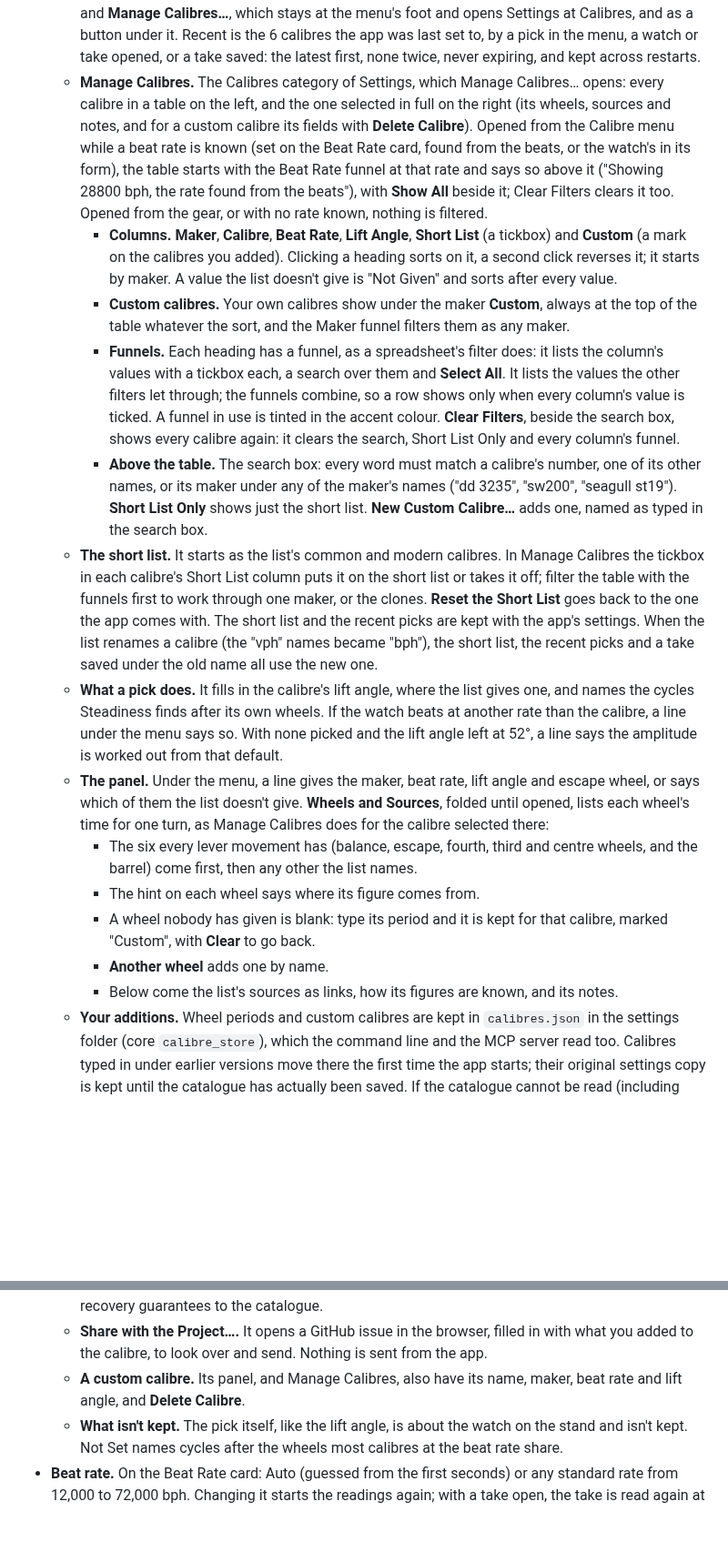
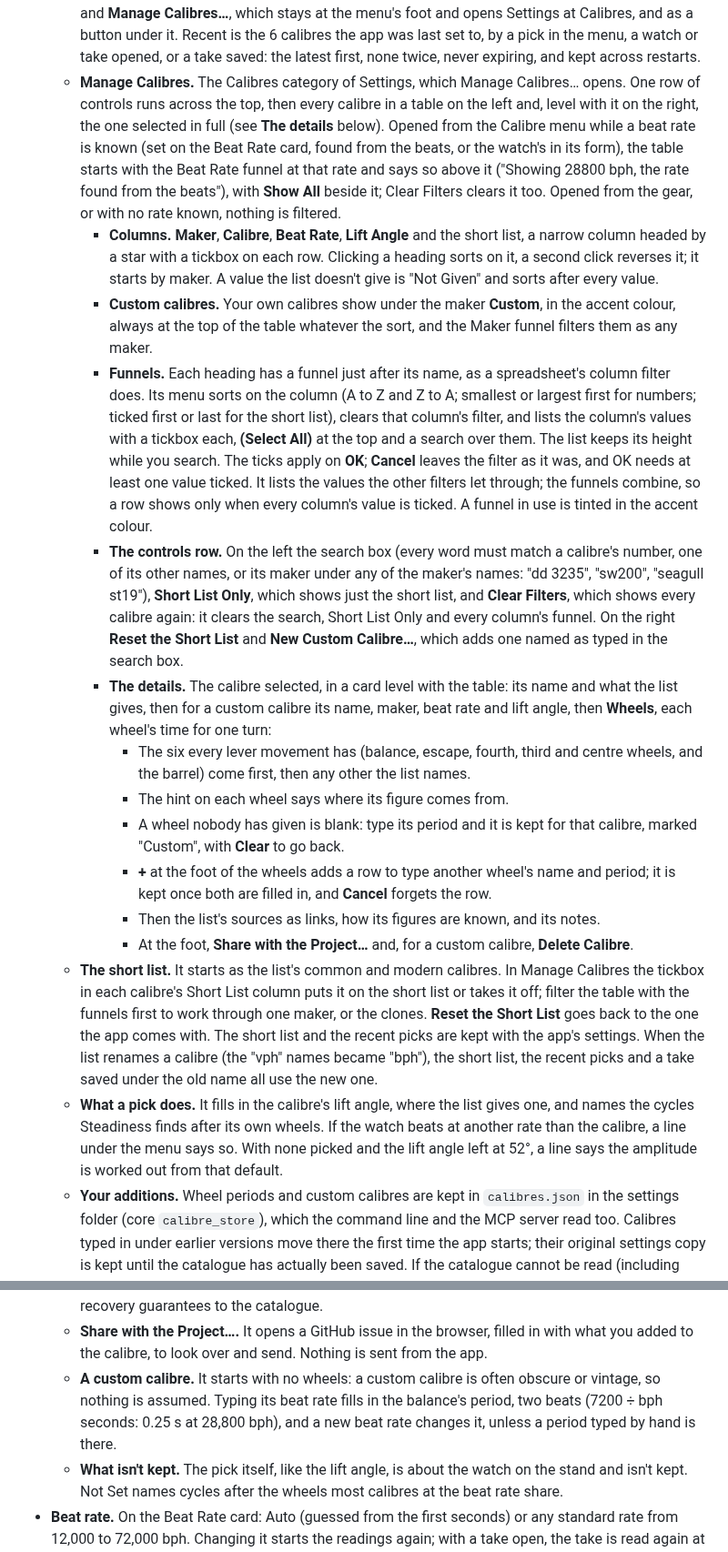
Before and after one commit to peterhudson/timegrapher, a Markdown page: docs/app.md, 2 parts joined by grey strips. Shown at 91% size. Drawn GitHub-style; blank space fills up the shorter version.

```diff
--- a/docs/app.md
+++ b/docs/app.md
@@ -1122,35 +1122,59 @@ folder can't be moved while another copy has it open. The Watches pane adds watc
     take opened, or a take saved: the latest first, none twice, never
     expiring, and kept across restarts.
   - **Manage Calibres.** The Calibres category of Settings, which
-    Manage Calibres… opens: every calibre in a table on the left, and the
-    one selected in full on the right (its wheels, sources and notes, and
-    for a custom calibre its fields with **Delete Calibre**). Opened
+    Manage Calibres… opens. One row of controls runs across the top, then
+    every calibre in a table on the left and, level with it on the right,
+    the one selected in full (see **The details** below). Opened
     from the Calibre menu while a beat rate is known (set on the Beat Rate
     card, found from the beats, or the watch's in its form), the table
     starts with the Beat Rate funnel at that rate and says so above it
     ("Showing 28800 bph, the rate found from the beats"), with **Show
     All** beside it; Clear Filters clears it too. Opened from the gear,
     or with no rate known, nothing is filtered.
-    - **Columns.** **Maker**, **Calibre**, **Beat Rate**, **Lift Angle**,
-      **Short List** (a tickbox) and **Custom** (a mark on the calibres you
-      added). Clicking a heading sorts on it, a second click reverses it;
-      it starts by maker. A value the list doesn't give is "Not Given" and
-      sorts after every value.
+    - **Columns.** **Maker**, **Calibre**, **Beat Rate**, **Lift Angle**
+      and the short list, a narrow column headed by a star with a tickbox
+      on each row. Clicking a heading sorts on it, a second click reverses
+      it; it starts by maker. A value the list doesn't give is "Not Given"
+      and sorts after every value.
     - **Custom calibres.** Your own calibres show under the maker
-      **Custom**, always at the top of the table whatever the sort, and
-      the Maker funnel filters them as any maker.
-    - **Funnels.** Each heading has a funnel, as a spreadsheet's filter
-      does: it lists the column's values with a tickbox each, a search over
-      them and **Select All**. It lists the values the other filters let
-      through; the funnels combine, so a row shows only when every column's
-      value is ticked. A funnel in use is tinted in the accent colour.
-      **Clear Filters**, beside the search box, shows every calibre again:
-      it clears the search, Short List Only and every column's funnel.
-    - **Above the table.** The search box: every word must match a
-      calibre's number, one of its other names, or its maker under any of
-      the maker's names ("dd 3235", "sw200", "seagull st19"). **Short List
-      Only** shows just the short list. **New Custom Calibre…** adds one,
-      named as typed in the search box.
+      **Custom**, in the accent colour, always at the top of the table
+      whatever the sort, and the Maker funnel filters them as any maker.
+    - **Funnels.** Each heading has a funnel just after its name, as a
+      spreadsheet's column filter does. Its menu sorts on the column (A to
+      Z and Z to A; smallest or largest first for numbers; ticked first or
+      last for the short list), clears that column's filter, and lists the
+      column's values with a tickbox each, **(Select All)** at the top and
+      a search over them. The list keeps its height while you search. The
+      ticks apply on **OK**; **Cancel** leaves the filter as it was, and OK
+      needs at least one value ticked. It lists the values the other
+      filters let through; the funnels combine, so a row shows only when
+      every column's value is ticked. A funnel in use is tinted in the
+      accent colour.
+    - **The controls row.** On the left the search box (every word must
+      match a calibre's number, one of its other names, or its maker under
+      any of the maker's names: "dd 3235", "sw200", "seagull st19"),
+      **Short List Only**, which shows just the short list, and **Clear
+      Filters**, which shows every calibre again: it clears the search,
+      Short List Only and every column's funnel. On the right **Reset the
+      Short List** and **New Custom Calibre…**, which adds one named as
+      typed in the search box.
+    - **The details.** The calibre selected, in a card level with the
+      table: its name and what the list gives, then for a custom calibre
+      its name, maker, beat rate and lift angle, then **Wheels**, each
+      wheel's time for one turn:
+      - The six every lever movement has (balance, escape, fourth, third
+        and centre wheels, and the barrel) come first, then any other the
+        list names.
+      - The hint on each wheel says where its figure comes from.
+      - A wheel nobody has given is blank: type its period and it is kept
+        for that calibre, marked "Custom", with **Clear** to go back.
+      - **+** at the foot of the wheels adds a row to type another wheel's
+        name and period; it is kept once both are filled in, and
+        **Cancel** forgets the row.
+      - Then the list's sources as links, how its figures are known, and
+        its notes.
+      - At the foot, **Share with the Project…** and, for a custom
+        calibre, **Delete Calibre**.
   - **The short list.** It starts as the list's common and modern
     calibres. In Manage Calibres the tickbox in each calibre's Short List
     column puts it on the short list or takes it off; filter the table
@@ -1165,19 +1189,6 @@ folder can't be moved while another copy has it open. The Watches pane adds watc
     wheels. If the watch beats at another rate than the calibre, a line
     under the menu says so. With none picked and the lift angle left at
     52°, a line says the amplitude is worked out from that default.
-  - **The panel.** Under the menu, a line gives the maker, beat rate, lift
-    angle and escape wheel, or says which of them the list doesn't give.
-    **Wheels and Sources**, folded until opened, lists each wheel's time
-    for one turn, as Manage Calibres does for the calibre selected there:
-    - The six every lever movement has (balance, escape, fourth, third
-      and centre wheels, and the barrel) come first, then any other the
-      list names.
-    - The hint on each wheel says where its figure comes from.
-    - A wheel nobody has given is blank: type its period and it is kept
-      for that calibre, marked "Custom", with **Clear** to go back.
-    - **Another wheel** adds one by name.
-    - Below come the list's sources as links, how its figures are known,
-      and its notes.
   - **Your additions.** Wheel periods and custom calibres are kept in
     `calibres.json` in the settings folder (core `calibre_store`), which
     the command line and the MCP server read too. Calibres typed in under
@@ -1195,8 +1206,11 @@ folder can't be moved while another copy has it open. The Watches pane adds watc
   - **Share with the Project….** It opens a GitHub issue in the browser,
     filled in with what you added to the calibre, to look over and send.
     Nothing is sent from the app.
-  - **A custom calibre.** Its panel, and Manage Calibres, also have its
-    name, maker, beat rate and lift angle, and **Delete Calibre**.
+  - **A custom calibre.** It starts with no wheels: a custom calibre is
+    often obscure or vintage, so nothing is assumed. Typing its beat rate
+    fills in the balance's period, two beats (7200 ÷ bph seconds: 0.25 s
+    at 28,800 bph), and a new beat rate changes it, unless a period typed
+    by hand is there.
   - **What isn't kept.** The pick itself, like the lift angle, is about
     the watch on the stand and isn't kept. Not Set names cycles after the
     wheels most calibres at the beat rate share.
```
Also changed, not shown: app/screenshots/calibres-2026-10-24/manager-add-wheel.png (added), app/screenshots/calibres-2026-10-24/manager-custom.png (added), app/screenshots/calibres-2026-10-24/manager-filter.png (added), app/screenshots/calibres-2026-10-24/manager-table.png (added), 1 other file.
